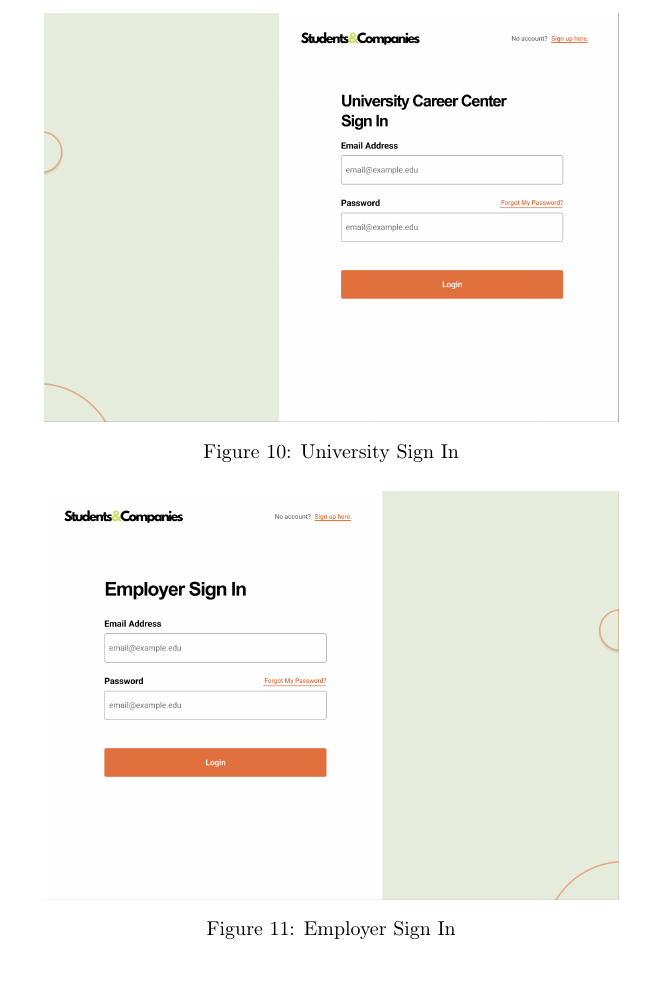
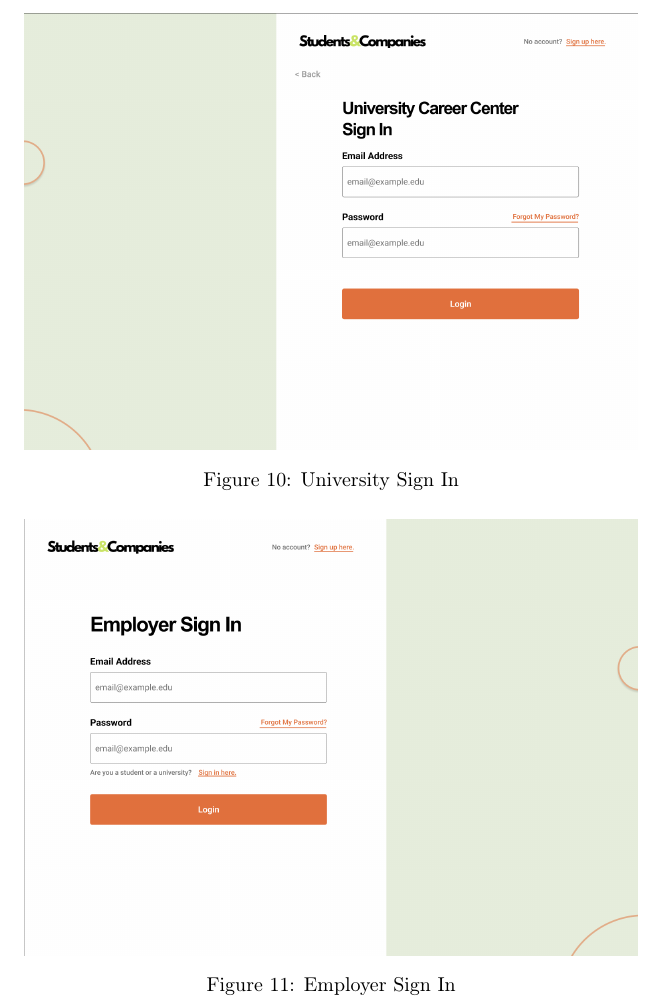
Before and after one commit to alesalv0/RattiSalvatoreYalcin, a LaTeX document (RASD.tex): part of page 21 of 88, cut so that both start at the same text. Compiled offline with pdfLaTeX.

Commit message:
Updated all sign in pages

```diff
--- a/RASD.tex
+++ b/RASD.tex
@@ -408,7 +408,7 @@ In this section, the system aims to develop a user-friendly interface that align
     \centering
 \begin{figure}[H]
     \centering
-    \includegraphics[scale = 0.40]{figures/UserInterfaces/General/UniCareerSignIn.png}
+    \includegraphics[scale = 0.40]{figures/UserInterfaces/General/UniversitySignIn.png}
     \caption{University Sign In}
      \centering
 \end{figure}
```
Also changed, not shown: figures/UserInterfaces/General/EmployerSignIn.png, figures/UserInterfaces/General/StudentSignIn.png, figures/UserInterfaces/General/UniCareerSignIn.png (deleted), figures/UserInterfaces/General/UniversitySignIn.png (added).
